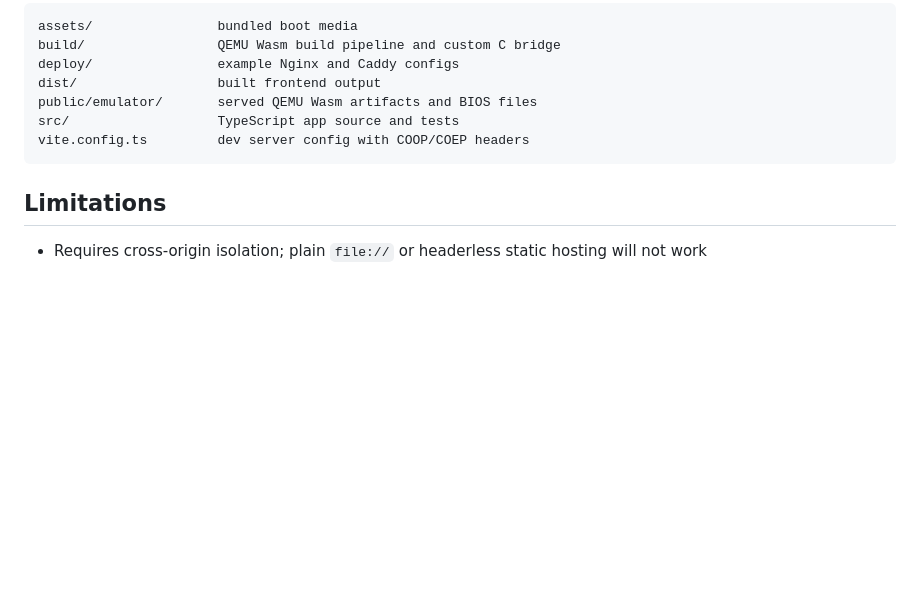
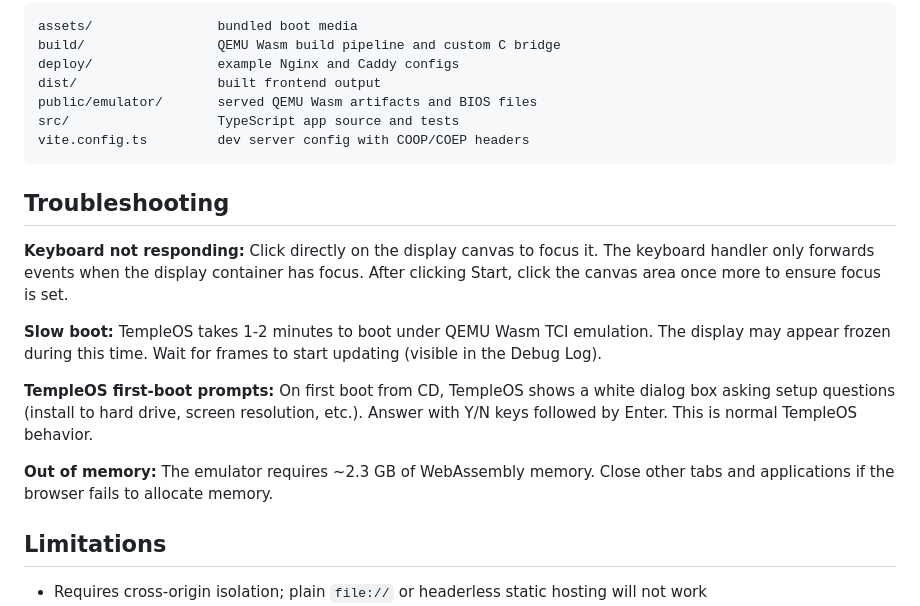
Before and after one commit to mojomast/templeossy, a Markdown page: README.md, the part around the change. Rendered like a GitHub page; blank space fills up the shorter version.

Commit message:
Add troubleshooting section to README
Co-authored-by: factory-droid[bot] <138933559+factory-droid[bot]@users.noreply.github.com>

````diff
--- a/README.md
+++ b/README.md
@@ -157,6 +157,16 @@ src/                   TypeScript app source and tests
 vite.config.ts         dev server config with COOP/COEP headers
 ```
 
+## Troubleshooting
+
+**Keyboard not responding:** Click directly on the display canvas to focus it. The keyboard handler only forwards events when the display container has focus. After clicking Start, click the canvas area once more to ensure focus is set.
+
+**Slow boot:** TempleOS takes 1-2 minutes to boot under QEMU Wasm TCI emulation. The display may appear frozen during this time. Wait for frames to start updating (visible in the Debug Log).
+
+**TempleOS first-boot prompts:** On first boot from CD, TempleOS shows a white dialog box asking setup questions (install to hard drive, screen resolution, etc.). Answer with Y/N keys followed by Enter. This is normal TempleOS behavior.
+
+**Out of memory:** The emulator requires ~2.3 GB of WebAssembly memory. Close other tabs and applications if the browser fails to allocate memory.
+
 ## Limitations
 
 - Requires cross-origin isolation; plain `file://` or headerless static hosting will not work
````
